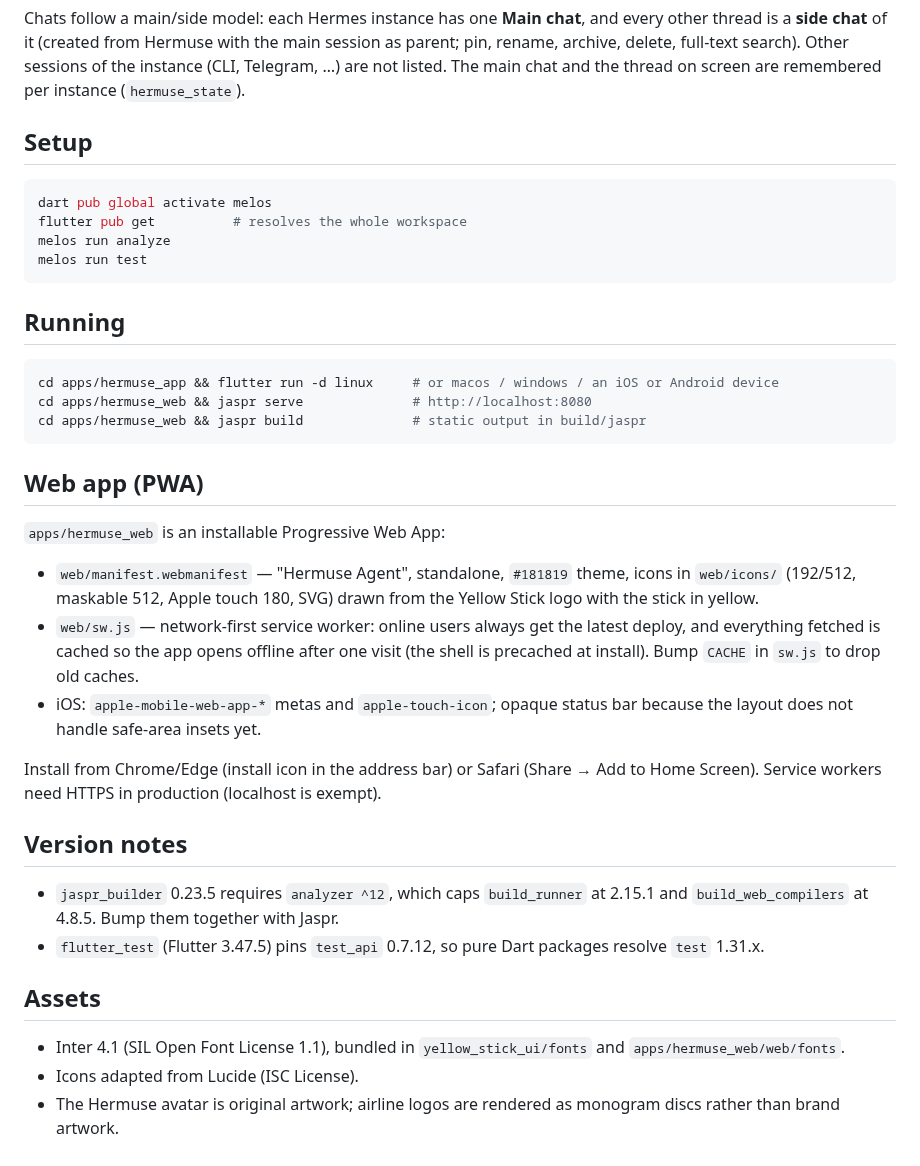
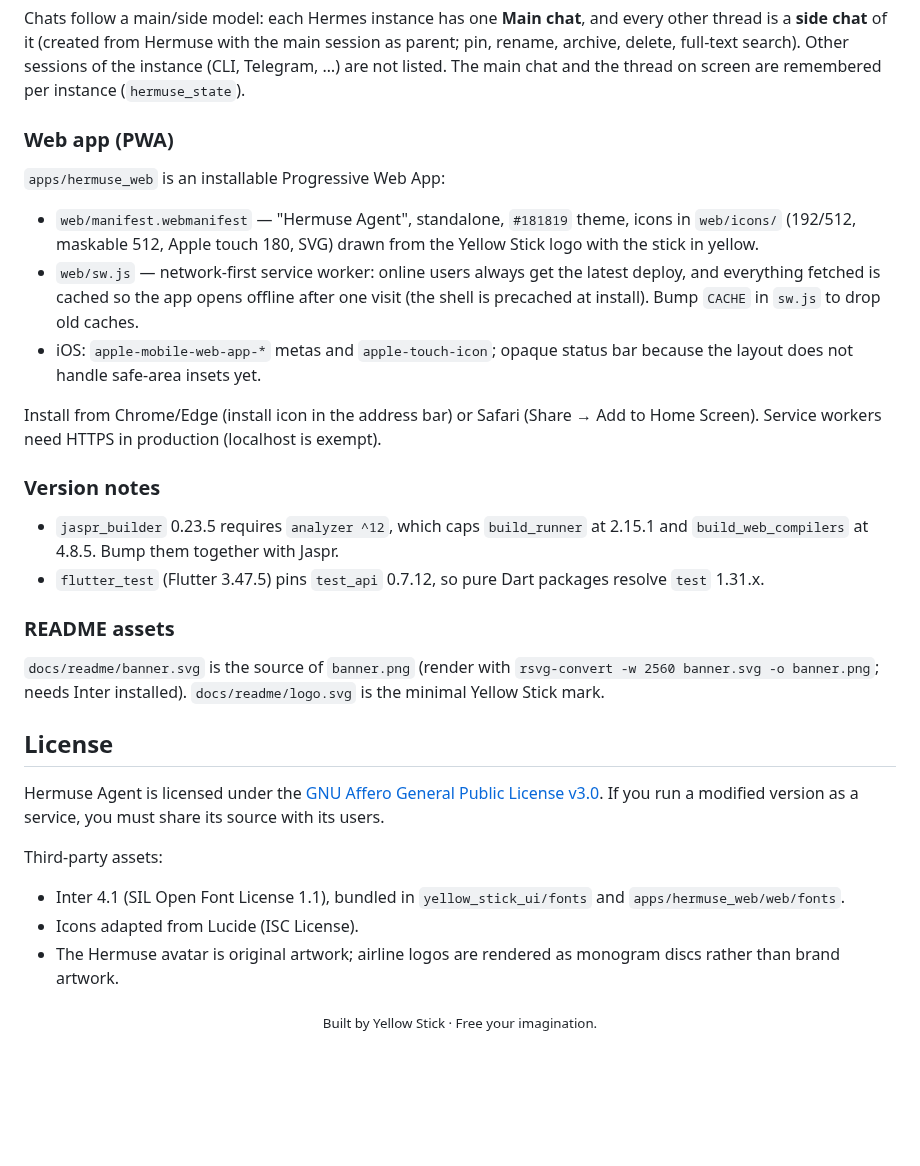
Before and after one commit to yellow-stick/hermuse-agent, a Markdown page: README.md, the part around one of its changes. GitHub-like rendering; blank space fills up the shorter version.

````diff
--- a/README.md
+++ b/README.md
@@ -45,24 +156,7 @@ session as parent; pin, rename, archive, delete, full-text search). Other
 sessions of the instance (CLI, Telegram, …) are not listed. The main chat and
 the thread on screen are remembered per instance (`hermuse_state`).
 
-## Setup
-
-```bash
-dart pub global activate melos
-flutter pub get          # resolves the whole workspace
-melos run analyze
-melos run test
-```
-
-## Running
-
-```bash
-cd apps/hermuse_app && flutter run -d linux     # or macos / windows / an iOS or Android device
-cd apps/hermuse_web && jaspr serve              # http://localhost:8080
-cd apps/hermuse_web && jaspr build              # static output in build/jaspr
-```
-
-## Web app (PWA)
+### Web app (PWA)
 
 `apps/hermuse_web` is an installable Progressive Web App:
 
@@ -80,17 +174,31 @@ Install from Chrome/Edge (install icon in the address bar) or Safari (Share →
 Add to Home Screen). Service workers need HTTPS in production (localhost is
 exempt).
 
-## Version notes
+### Version notes
 
 - `jaspr_builder` 0.23.5 requires `analyzer ^12`, which caps `build_runner` at
   2.15.1 and `build_web_compilers` at 4.8.5. Bump them together with Jaspr.
 - `flutter_test` (Flutter 3.47.5) pins `test_api` 0.7.12, so pure Dart packages
   resolve `test` 1.31.x.
 
-## Assets
+### README assets
+
+`docs/readme/banner.svg` is the source of `banner.png` (render with
+`rsvg-convert -w 2560 banner.svg -o banner.png`; needs Inter installed).
+`docs/readme/logo.svg` is the minimal Yellow Stick mark.
+
+## License
+
+Hermuse Agent is licensed under the
+[GNU Affero General Public License v3.0](LICENSE). If you run a modified
+version as a service, you must share its source with its users.
+
+Third-party assets:
 
 - Inter 4.1 (SIL Open Font License 1.1), bundled in `yellow_stick_ui/fonts` and
   `apps/hermuse_web/web/fonts`.
 - Icons adapted from Lucide (ISC License).
 - The Hermuse avatar is original artwork; airline logos are rendered as monogram
   discs rather than brand artwork.
+
+<p align="center"><sub>Built by Yellow Stick · Free your imagination.</sub></p>
````
Also changed, not shown: other parts of README.md (+124 -13 lines), docs/readme/app.png (added), docs/readme/banner.png (added), 7 other files.
